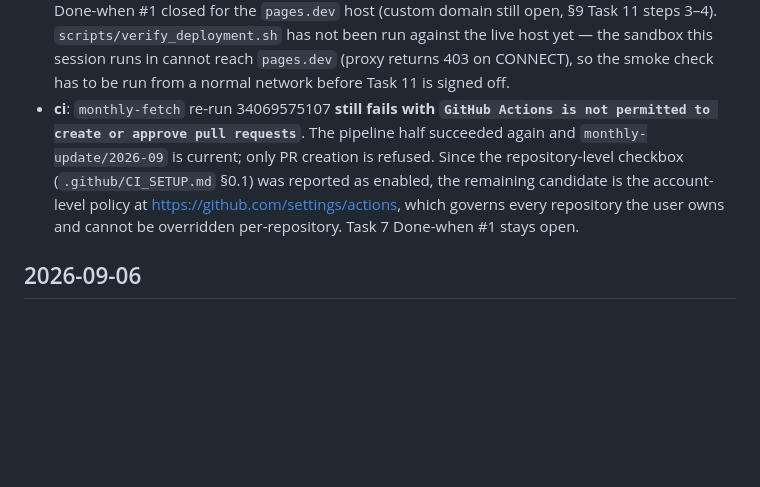
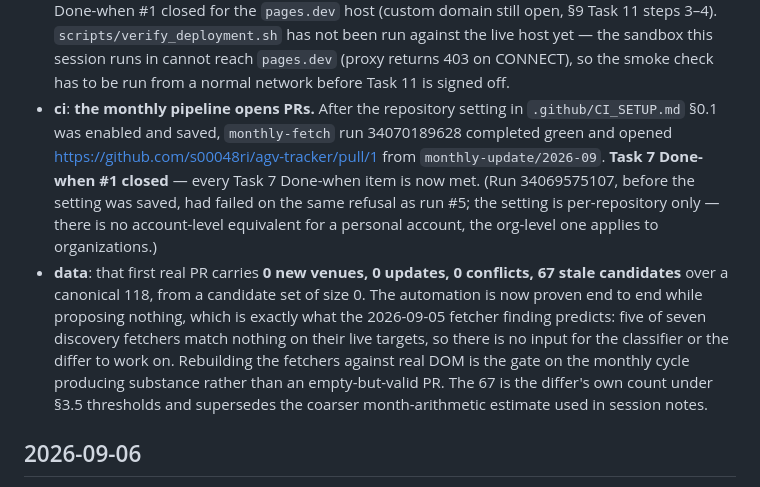
Before and after one commit to s00048ri/agv-tracker, a Markdown page: CHANGELOG.md, the part around the change. Drawn GitHub-style; blank space fills up the shorter version.

Commit message:
docs: record the first monthly PR, and what it says about the fetchers
monthly-fetch 34070189628 is green and opened PR #1 from
monthly-update/2026-09, closing the last open Task 7 Done-when item. The
blocker was only ever the repository Workflow permissions checkbox; there
is no account-level equivalent for a personal account, so the previous
entry's guess at an account-level override was wrong.

Worth recording alongside it: the PR proposes 0 new venues, 0 updates, 0
conflicts and 67 stale candidates from a candidate set of size 0. The
cycle is proven end to end while proposing nothing, which is what the
non-functional discovery fetchers imply — that rebuild is the gate on the
monthly PR carrying substance.

Co-Authored-By: Claude Opus 5 <noreply@anthropic.com>
Claude-Session: https://claude.ai/code/session_01HZkncYWkAwtpRufKqF9rTK

```diff
--- a/CHANGELOG.md
+++ b/CHANGELOG.md
@@ -17,15 +17,25 @@ in `CLAUDE.md §0`.
   against the live host yet — the sandbox this session runs in cannot reach
   `pages.dev` (proxy returns 403 on CONNECT), so the smoke check has to be
   run from a normal network before Task 11 is signed off.
-- **ci**: `monthly-fetch` re-run 34069575107 **still fails with
-  `GitHub Actions is not permitted to create or approve pull requests`**.
-  The pipeline half succeeded again and `monthly-update/2026-09` is current;
-  only PR creation is refused. Since the repository-level checkbox
-  (`.github/CI_SETUP.md` §0.1) was reported as enabled, the remaining
-  candidate is the account-level policy at
-  <https://github.com/settings/actions>, which governs every repository the
-  user owns and cannot be overridden per-repository. Task 7 Done-when #1
-  stays open.
+- **ci**: **the monthly pipeline opens PRs.** After the repository setting in
+  `.github/CI_SETUP.md` §0.1 was enabled and saved, `monthly-fetch` run
+  34070189628 completed green and opened
+  <https://github.com/s00048ri/agv-tracker/pull/1> from
+  `monthly-update/2026-09`. **Task 7 Done-when #1 closed** — every Task 7
+  Done-when item is now met. (Run 34069575107, before the setting was saved,
+  had failed on the same refusal as run #5; the setting is per-repository
+  only — there is no account-level equivalent for a personal account, the
+  org-level one applies to organizations.)
+- **data**: that first real PR carries **0 new venues, 0 updates, 0 conflicts,
+  67 stale candidates** over a canonical 118, from a candidate set of size 0.
+  The automation is now proven end to end while proposing nothing, which is
+  exactly what the 2026-09-05 fetcher finding predicts: five of seven
+  discovery fetchers match nothing on their live targets, so there is no
+  input for the classifier or the differ to work on. Rebuilding the fetchers
+  against real DOM is the gate on the monthly cycle producing substance
+  rather than an empty-but-valid PR. The 67 is the differ's own count under
+  §3.5 thresholds and supersedes the coarser month-arithmetic estimate used
+  in session notes.
 
 ## 2026-09-06
 
```
